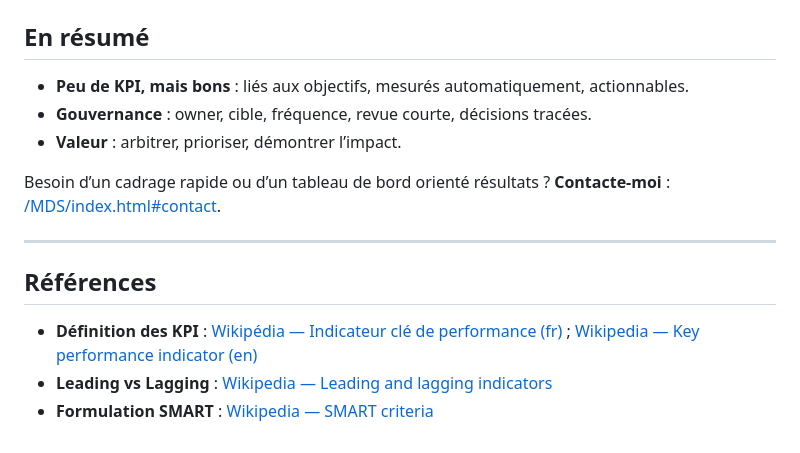
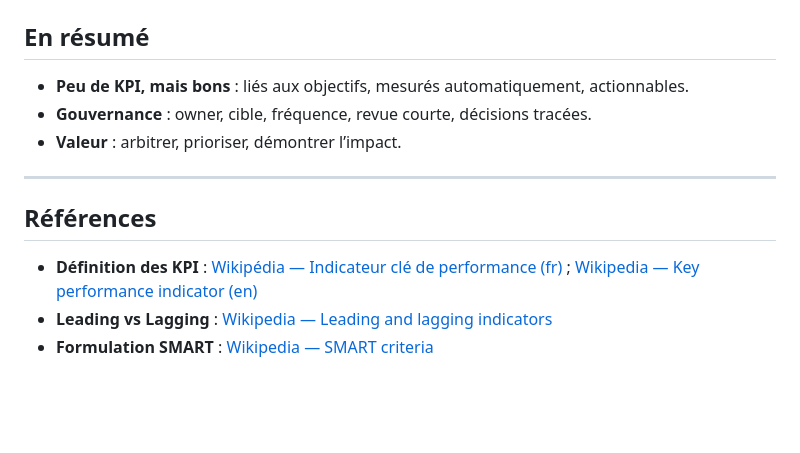
Before and after one commit to MDSFPRO/MDS, a Markdown page: articles/conseil/2025-08-kpi-it-choisir-les-bons-indicateurs-et-éviter-les-vanity-metrics.md, the part around the change printed below. Rendered like a GitHub page; blank space fills up the shorter version.

Commit message:
Update Conseils IT “2025-08-kpi-it-choisir-les-bons-indicateurs-et-éviter-les-vanity-metrics”

```diff
--- a/articles/conseil/2025-08-kpi-it-choisir-les-bons-indicateurs-et-éviter-les-vanity-metrics.md
+++ b/articles/conseil/2025-08-kpi-it-choisir-les-bons-indicateurs-et-éviter-les-vanity-metrics.md
@@ -142,16 +142,16 @@ Sans rituel, pas d’impact. Installe un **RACI** simple, une **cadence** courte
 
 ## En résumé
 
-- **Peu de KPI, mais bons** : liés aux objectifs, mesurés automatiquement, actionnables.
-- **Gouvernance** : owner, cible, fréquence, revue courte, décisions tracées.
-- **Valeur** : arbitrer, prioriser, démontrer l’impact.
+* **Peu de KPI, mais bons** : liés aux objectifs, mesurés automatiquement, actionnables.
+* **Gouvernance** : owner, cible, fréquence, revue courte, décisions tracées.
+* **Valeur** : arbitrer, prioriser, démontrer l’impact.
 
-Besoin d’un cadrage rapide ou d’un tableau de bord orienté résultats ? **Contacte-moi** : [/MDS/index.html#contact](/MDS/index.html#contact).
 
----
+
+- - -
 
 ## Références
 
-- **Définition des KPI** : [Wikipédia — Indicateur clé de performance (fr)](https://fr.wikipedia.org/wiki/Indicateur_cl%C3%A9_de_performance) ; [Wikipedia — Key performance indicator (en)](https://en.wikipedia.org/wiki/Key_performance_indicator)
-- **Leading vs Lagging** : [Wikipedia — Leading and lagging indicators](https://en.wikipedia.org/wiki/Leading_and_lagging_indicators)
-- **Formulation SMART** : [Wikipedia — SMART criteria](https://en.wikipedia.org/wiki/SMART_criteria)
+* **Définition des KPI** : [Wikipédia — Indicateur clé de performance (fr)](https://fr.wikipedia.org/wiki/Indicateur_cl%C3%A9_de_performance) ; [Wikipedia — Key performance indicator (en)](https://en.wikipedia.org/wiki/Key_performance_indicator)
+* **Leading vs Lagging** : [Wikipedia — Leading and lagging indicators](https://en.wikipedia.org/wiki/Leading_and_lagging_indicators)
+* **Formulation SMART** : [Wikipedia — SMART criteria](https://en.wikipedia.org/wiki/SMART_criteria)
```
Also changed, not shown: other parts of articles/conseil/2025-08-kpi-it-choisir-les-bons-indicateurs-et-éviter-les-vanity-metrics.md (+60 -60 lines).
